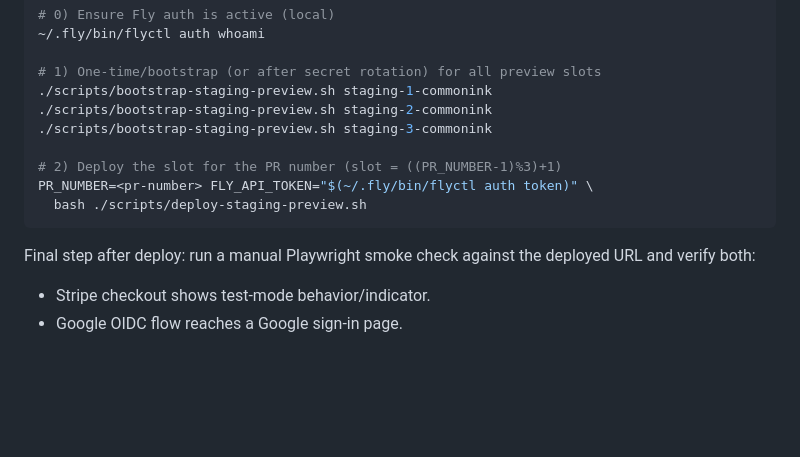
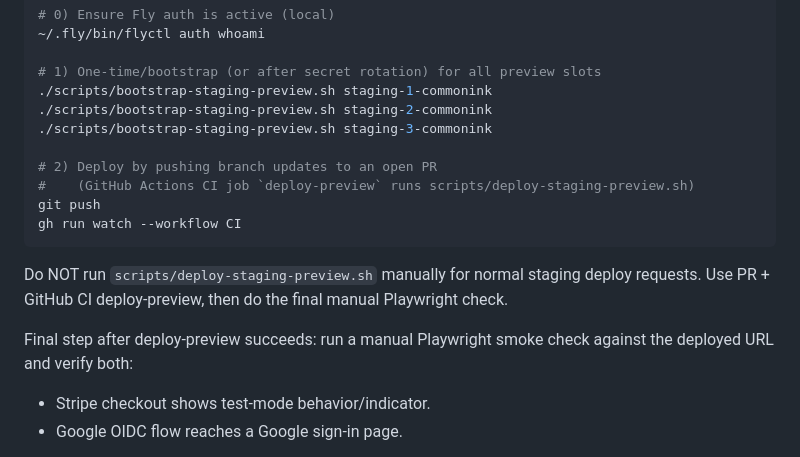
Before and after one commit to kuitang/commonink, a Markdown page: CLAUDE.md, the part around the change. Drawn GitHub-style; blank space fills up the shorter version.

Commit message:
docs: make staging deploy flow CI-driven with manual playwright check

````diff
--- a/CLAUDE.md
+++ b/CLAUDE.md
@@ -489,12 +489,16 @@ When a user asks to deploy to staging preview, run this exact flow:
 ./scripts/bootstrap-staging-preview.sh staging-2-commonink
 ./scripts/bootstrap-staging-preview.sh staging-3-commonink
 
-# 2) Deploy the slot for the PR number (slot = ((PR_NUMBER-1)%3)+1)
-PR_NUMBER=<pr-number> FLY_API_TOKEN="$(~/.fly/bin/flyctl auth token)" \
-  bash ./scripts/deploy-staging-preview.sh
+# 2) Deploy by pushing branch updates to an open PR
+#    (GitHub Actions CI job `deploy-preview` runs scripts/deploy-staging-preview.sh)
+git push
+gh run watch --workflow CI
 ```
 
-Final step after deploy: run a manual Playwright smoke check against the deployed URL and verify both:
+Do NOT run `scripts/deploy-staging-preview.sh` manually for normal staging deploy requests.
+Use PR + GitHub CI deploy-preview, then do the final manual Playwright check.
+
+Final step after deploy-preview succeeds: run a manual Playwright smoke check against the deployed URL and verify both:
 - Stripe checkout shows test-mode behavior/indicator.
 - Google OIDC flow reaches a Google sign-in page.
 
````
